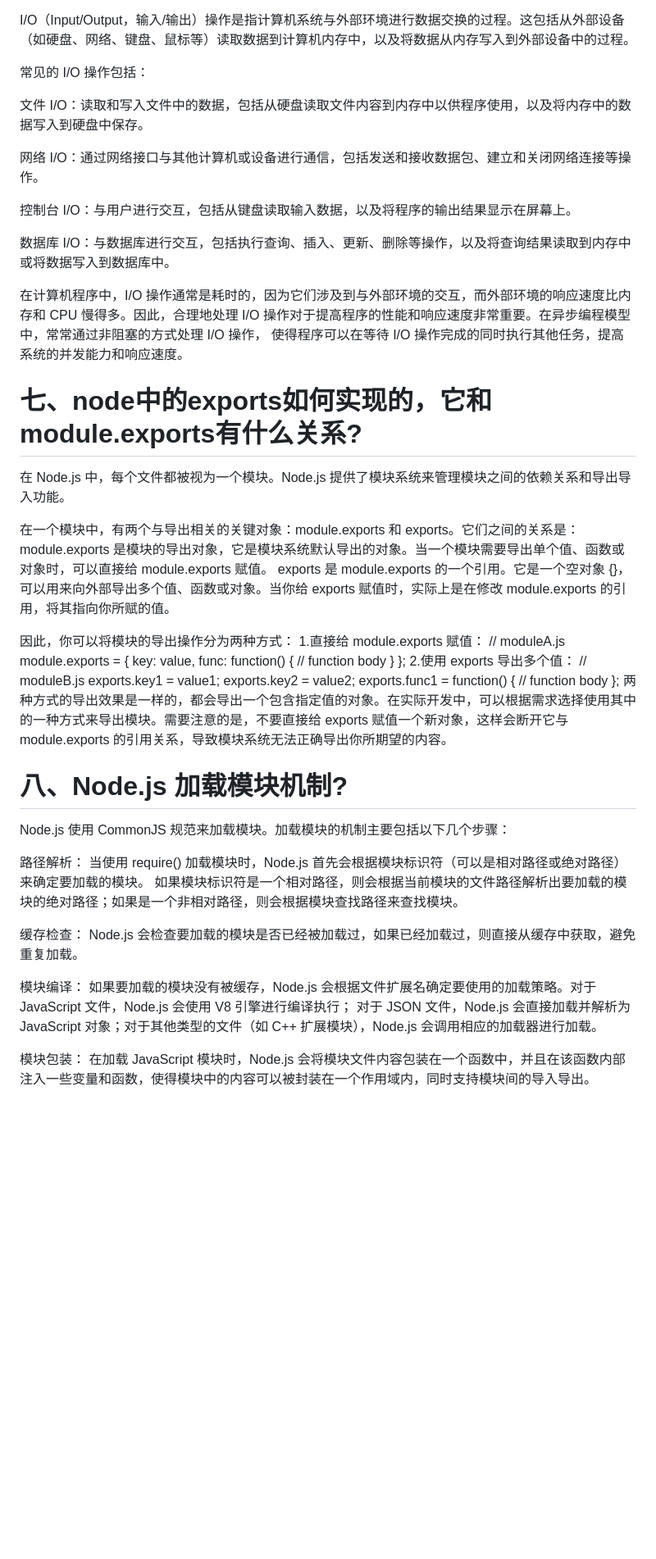
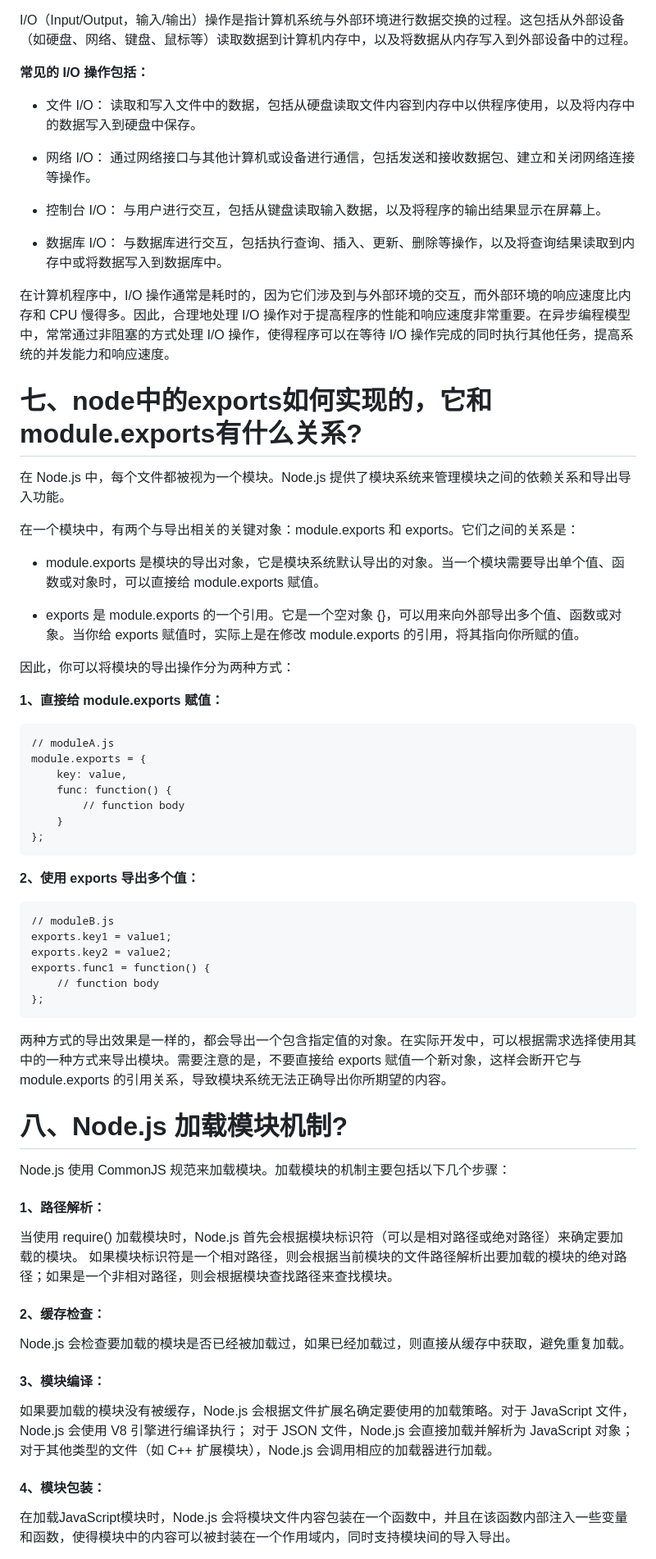
Before and after one commit to lihao0923/Interview, a Markdown page: Node面试题整理.md, the part around one of its changes. Shown at 82% size. Rendered like a GitHub page; blank space fills up the shorter version.

```diff
--- a/Node面试题整理.md
+++ b/Node面试题整理.md
@@ -95,58 +164,69 @@ Node.js 通过事件循环机制实现了这一思想。事件循环持续监听
 
 I/O（Input/Output，输入/输出）操作是指计算机系统与外部环境进行数据交换的过程。这包括从外部设备（如硬盘、网络、键盘、鼠标等）读取数据到计算机内存中，以及将数据从内存写入到外部设备中的过程。
 
-常见的 I/O 操作包括：
+**常见的 I/O 操作包括：**
 
-文件 I/O：读取和写入文件中的数据，包括从硬盘读取文件内容到内存中以供程序使用，以及将内存中的数据写入到硬盘中保存。
+* 文件 I/O：
+读取和写入文件中的数据，包括从硬盘读取文件内容到内存中以供程序使用，以及将内存中的数据写入到硬盘中保存。
 
-网络 I/O：通过网络接口与其他计算机或设备进行通信，包括发送和接收数据包、建立和关闭网络连接等操作。
+* 网络 I/O：
+通过网络接口与其他计算机或设备进行通信，包括发送和接收数据包、建立和关闭网络连接等操作。
 
-控制台 I/O：与用户进行交互，包括从键盘读取输入数据，以及将程序的输出结果显示在屏幕上。
+* 控制台 I/O：
+与用户进行交互，包括从键盘读取输入数据，以及将程序的输出结果显示在屏幕上。
 
-数据库 I/O：与数据库进行交互，包括执行查询、插入、更新、删除等操作，以及将查询结果读取到内存中或将数据写入到数据库中。
+* 数据库 I/O：
+与数据库进行交互，包括执行查询、插入、更新、删除等操作，以及将查询结果读取到内存中或将数据写入到数据库中。
 
-在计算机程序中，I/O 操作通常是耗时的，因为它们涉及到与外部环境的交互，而外部环境的响应速度比内存和 CPU 慢得多。因此，合理地处理 I/O 操作对于提高程序的性能和响应速度非常重要。在异步编程模型中，常常通过非阻塞的方式处理 I/O 操作，
-使得程序可以在等待 I/O 操作完成的同时执行其他任务，提高系统的并发能力和响应速度。
+在计算机程序中，I/O 操作通常是耗时的，因为它们涉及到与外部环境的交互，而外部环境的响应速度比内存和 CPU 慢得多。因此，合理地处理 I/O 操作对于提高程序的性能和响应速度非常重要。在异步编程模型中，常常通过非阻塞的方式处理 I/O 操作，使得程序可以在等待 I/O 操作完成的同时执行其他任务，提高系统的并发能力和响应速度。
 
 
 # 七、node中的exports如何实现的，它和module.exports有什么关系?
 
-
 在 Node.js 中，每个文件都被视为一个模块。Node.js 提供了模块系统来管理模块之间的依赖关系和导出导入功能。
 
 在一个模块中，有两个与导出相关的关键对象：module.exports 和 exports。它们之间的关系是：
-module.exports 是模块的导出对象，它是模块系统默认导出的对象。当一个模块需要导出单个值、函数或对象时，可以直接给 module.exports 赋值。
-exports 是 module.exports 的一个引用。它是一个空对象 {}，可以用来向外部导出多个值、函数或对象。当你给 exports 赋值时，实际上是在修改 module.exports 的引用，将其指向你所赋的值。
+* module.exports 是模块的导出对象，它是模块系统默认导出的对象。当一个模块需要导出单个值、函数或对象时，可以直接给 module.exports 赋值。
+
+* exports 是 module.exports 的一个引用。它是一个空对象 {}，可以用来向外部导出多个值、函数或对象。当你给 exports 赋值时，实际上是在修改 module.exports 的引用，将其指向你所赋的值。
 
 因此，你可以将模块的导出操作分为两种方式：
-1.直接给 module.exports 赋值：
-// moduleA.js
-module.exports = {
-  key: value,
-  func: function() {
-    // function body
-  }
-};
-2.使用 exports 导出多个值：
-// moduleB.js
-exports.key1 = value1;
-exports.key2 = value2;
-exports.func1 = function() {
-  // function body
-};
+
+**1、直接给 module.exports 赋值：**
+
+	// moduleA.js
+	module.exports = {
+		key: value,
+		func: function() {
+			// function body
+		}
+	};
+
+**2、使用 exports 导出多个值：**
+
+	// moduleB.js
+	exports.key1 = value1;
+	exports.key2 = value2;
+	exports.func1 = function() {
+		// function body
+	};
 两种方式的导出效果是一样的，都会导出一个包含指定值的对象。在实际开发中，可以根据需求选择使用其中的一种方式来导出模块。需要注意的是，不要直接给 exports 赋值一个新对象，这样会断开它与 module.exports 的引用关系，导致模块系统无法正确导出你所期望的内容。
 
 # 八、Node.js 加载模块机制?
 
 Node.js 使用 CommonJS 规范来加载模块。加载模块的机制主要包括以下几个步骤：
 
-路径解析： 当使用 require() 加载模块时，Node.js 首先会根据模块标识符（可以是相对路径或绝对路径）来确定要加载的模块。
+#### 1、路径解析：
+当使用 require() 加载模块时，Node.js 首先会根据模块标识符（可以是相对路径或绝对路径）来确定要加载的模块。
 如果模块标识符是一个相对路径，则会根据当前模块的文件路径解析出要加载的模块的绝对路径；如果是一个非相对路径，则会根据模块查找路径来查找模块。
 
-缓存检查： Node.js 会检查要加载的模块是否已经被加载过，如果已经加载过，则直接从缓存中获取，避免重复加载。
+#### 2、缓存检查：
+Node.js 会检查要加载的模块是否已经被加载过，如果已经加载过，则直接从缓存中获取，避免重复加载。
 
-模块编译： 如果要加载的模块没有被缓存，Node.js 会根据文件扩展名确定要使用的加载策略。对于 JavaScript 文件，Node.js 会使用 V8 引擎进行编译执行；
+#### 3、模块编译：
+如果要加载的模块没有被缓存，Node.js 会根据文件扩展名确定要使用的加载策略。对于 JavaScript 文件，Node.js 会使用 V8 引擎进行编译执行；
 对于 JSON 文件，Node.js 会直接加载并解析为 JavaScript 对象；对于其他类型的文件（如 C++ 扩展模块），Node.js 会调用相应的加载器进行加载。
 
-模块包装： 在加载 JavaScript 模块时，Node.js 会将模块文件内容包装在一个函数中，并且在该函数内部注入一些变量和函数，使得模块中的内容可以被封装在一个作用域内，同时支持模块间的导入导出。
+#### 4、模块包装：
+在加载JavaScript模块时，Node.js 会将模块文件内容包装在一个函数中，并且在该函数内部注入一些变量和函数，使得模块中的内容可以被封装在一个作用域内，同时支持模块间的导入导出。
 
```
Also changed, not shown: other parts of Node面试题整理.md (+206 -112 lines).
